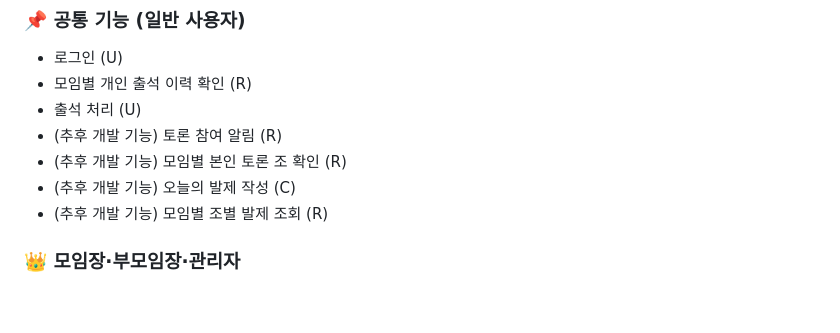
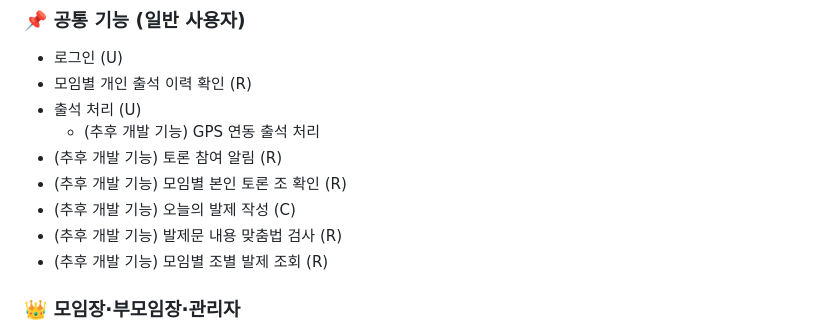
Before and after one commit to jujang/Geulnamu, a Markdown page: README.md, the part around the change. GitHub-like rendering; blank space fills up the shorter version.

Commit message:
chore: 향후 개발할 기능 관련 내용 readme 추가

```diff
--- a/README.md
+++ b/README.md
@@ -11,9 +11,11 @@
 - 로그인 (U)
 - 모임별 개인 출석 이력 확인 (R)
 - 출석 처리 (U)
+  - (추후 개발 기능) GPS 연동 출석 처리
 - (추후 개발 기능) 토론 참여 알림 (R)
 - (추후 개발 기능) 모임별 본인 토론 조 확인 (R)
 - (추후 개발 기능) 오늘의 발제 작성 (C)
+- (추후 개발 기능) 발제문 내용 맞춤법 검사 (R)
 - (추후 개발 기능) 모임별 조별 발제 조회 (R)
 
 ### 👑 모임장·부모임장·관리자
```
